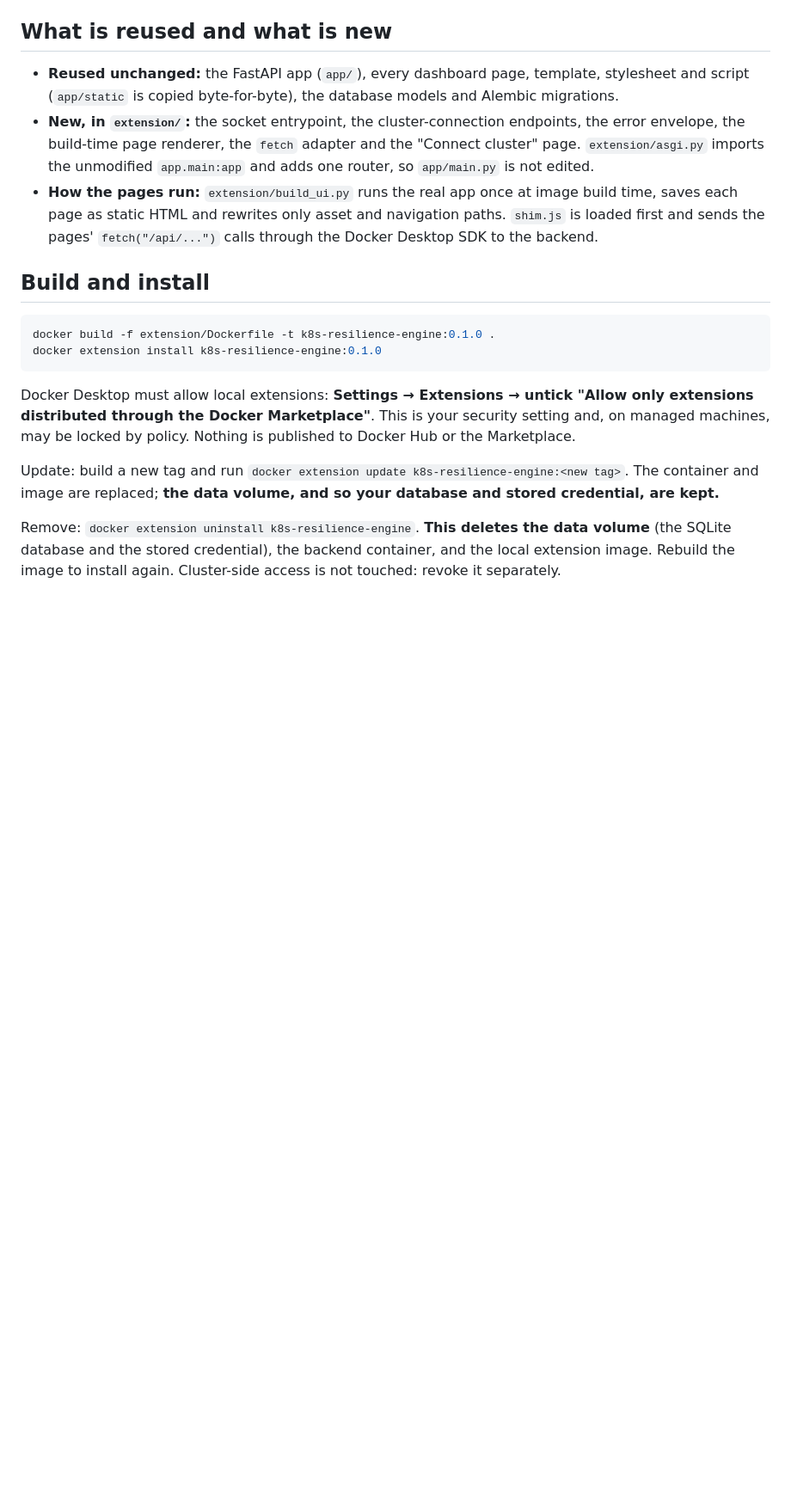
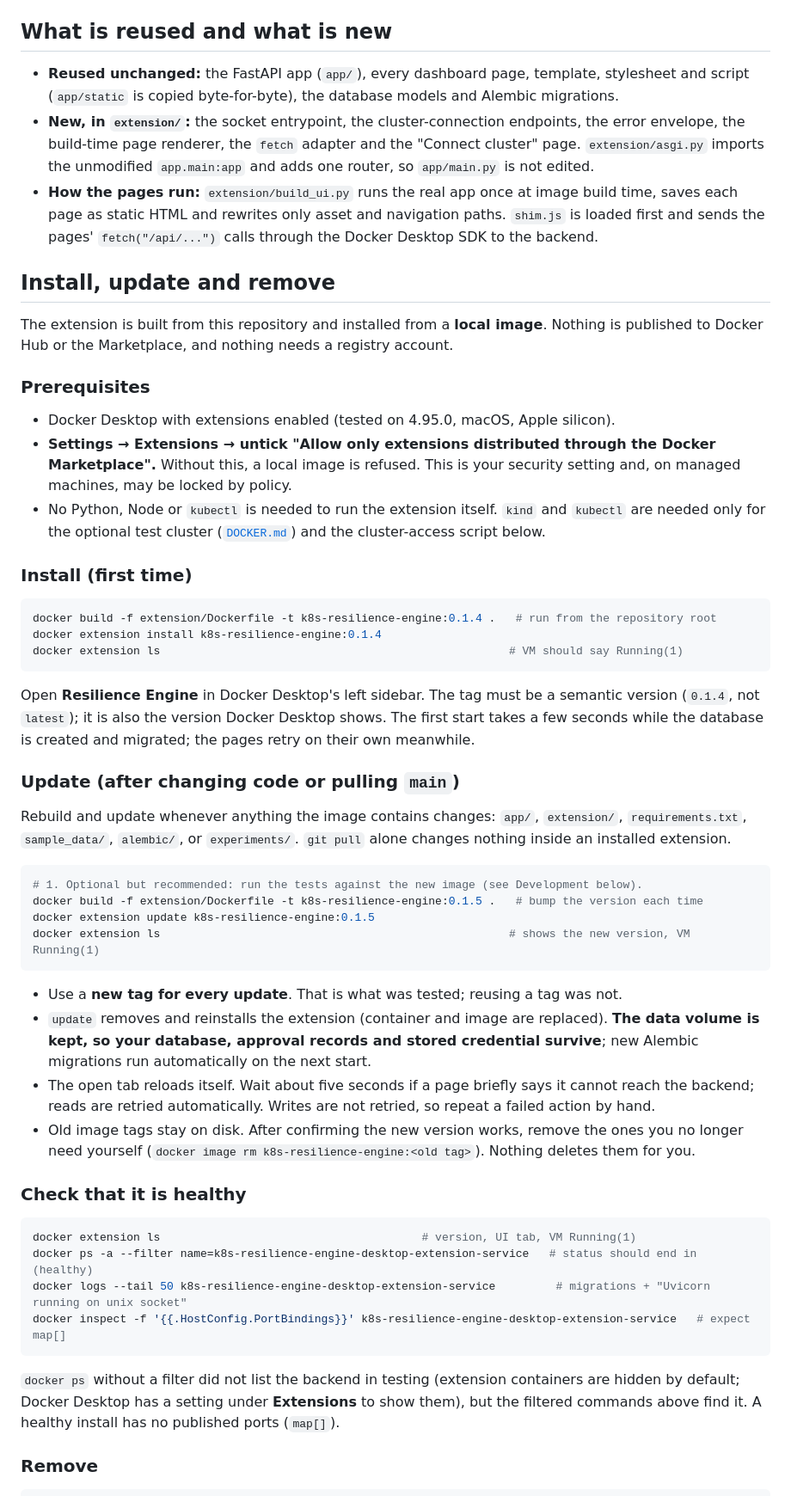
Before and after one commit to AseshNemal/k8s-resilience-engine, a Markdown page: docs/EXTENSION.md, the part around one of its changes. Shown at 86% size. Rendered like a GitHub page; blank space fills up the shorter version.

Commit message:
docs(extension): install, update, health check, removal and troubleshooting
Replace the short build/install note with a full lifecycle guide: prerequisites,
first install, updating after code changes or a pull of main (new tag each time,
data volume kept), health checks against the real container name, removal and
credential revocation, and a troubleshooting table that quotes the backend's
actual messages. Link the guide from the README.

````diff
--- a/docs/EXTENSION.md
+++ b/docs/EXTENSION.md
@@ -29,21 +29,66 @@ Docker Desktop
   each page as static HTML and rewrites only asset and navigation paths. `shim.js` is loaded first
   and sends the pages' `fetch("/api/...")` calls through the Docker Desktop SDK to the backend.
 
-## Build and install
+## Install, update and remove
+
+The extension is built from this repository and installed from a **local image**. Nothing is
+published to Docker Hub or the Marketplace, and nothing needs a registry account.
+
+### Prerequisites
+
+- Docker Desktop with extensions enabled (tested on 4.95.0, macOS, Apple silicon).
+- **Settings → Extensions → untick "Allow only extensions distributed through the Docker
+  Marketplace".** Without this, a local image is refused. This is your security setting and, on
+  managed machines, may be locked by policy.
+- No Python, Node or `kubectl` is needed to run the extension itself. `kind` and `kubectl` are needed
+  only for the optional test cluster ([`DOCKER.md`](DOCKER.md)) and the cluster-access script below.
+
+### Install (first time)
 
 ```bash
-docker build -f extension/Dockerfile -t k8s-resilience-engine:0.1.0 .
-docker extension install k8s-resilience-engine:0.1.0
+docker build -f extension/Dockerfile -t k8s-resilience-engine:0.1.4 .   # run from the repository root
+docker extension install k8s-resilience-engine:0.1.4
+docker extension ls                                                    # VM should say Running(1)
 ```
 
-Docker Desktop must allow local extensions: **Settings → Extensions → untick "Allow only extensions
-distributed through the Docker Marketplace"**. This is your security setting and, on managed
-machines, may be locked by policy. Nothing is published to Docker Hub or the Marketplace.
+Open **Resilience Engine** in Docker Desktop's left sidebar. The tag must be a semantic version
+(`0.1.4`, not `latest`); it is also the version Docker Desktop shows. The first start takes a few
+seconds while the database is created and migrated; the pages retry on their own meanwhile.
 
-Update: build a new tag and run `docker extension update k8s-resilience-engine:<new tag>`. The
-container and image are replaced; **the data volume, and so your database and stored credential,
-are kept.**
+### Update (after changing code or pulling `main`)
 
-Remove: `docker extension uninstall k8s-resilience-engine`. **This deletes the data volume** (the
-SQLite database and the stored credential), the backend container, and the local extension image.
-Rebuild the image to install again. Cluster-side access is not touched: revoke it separately.
+Rebuild and update whenever anything the image contains changes: `app/`, `extension/`,
+`requirements.txt`, `sample_data/`, `alembic/`, or `experiments/`. `git pull` alone changes nothing
+inside an installed extension.
+
+```bash
+# 1. Optional but recommended: run the tests against the new image (see Development below).
+docker build -f extension/Dockerfile -t k8s-resilience-engine:0.1.5 .   # bump the version each time
+docker extension update k8s-resilience-engine:0.1.5
+docker extension ls                                                    # shows the new version, VM Running(1)
+```
+
+- Use a **new tag for every update**. That is what was tested; reusing a tag was not.
+- `update` removes and reinstalls the extension (container and image are replaced). **The data
+  volume is kept, so your database, approval records and stored credential survive**; new Alembic
+  migrations run automatically on the next start.
+- The open tab reloads itself. Wait about five seconds if a page briefly says it cannot reach the
+  backend; reads are retried automatically. Writes are not retried, so repeat a failed action by hand.
+- Old image tags stay on disk. After confirming the new version works, remove the ones you no longer
+  need yourself (`docker image rm k8s-resilience-engine:<old tag>`). Nothing deletes them for you.
+
+### Check that it is healthy
+
+```bash
+docker extension ls                                       # version, UI tab, VM Running(1)
+docker ps -a --filter name=k8s-resilience-engine-desktop-extension-service   # status should end in (healthy)
+docker logs --tail 50 k8s-resilience-engine-desktop-extension-service         # migrations + "Uvicorn running on unix socket"
+docker inspect -f '{{.HostConfig.PortBindings}}' k8s-resilience-engine-desktop-extension-service   # expect map[]
+```
+
+`docker ps` without a filter did not list the backend in testing (extension containers are hidden by
+default; Docker Desktop has a setting under **Extensions** to show them), but the filtered commands
+above find it. A healthy install has no published ports (`map[]`).
+
+### Remove
+
````
Also changed, not shown: other parts of docs/EXTENSION.md (+23 -1 lines), README.md (+3 -0 lines).
